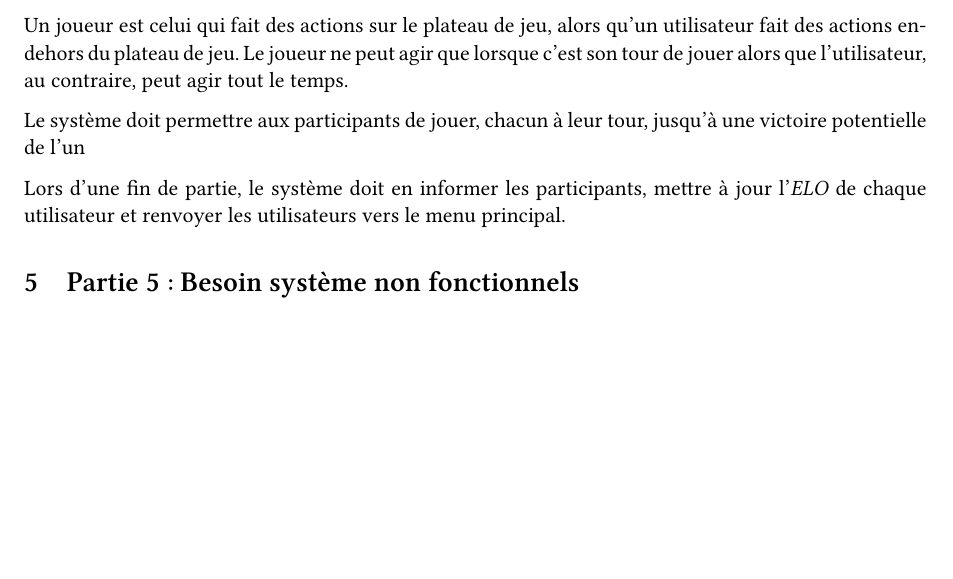
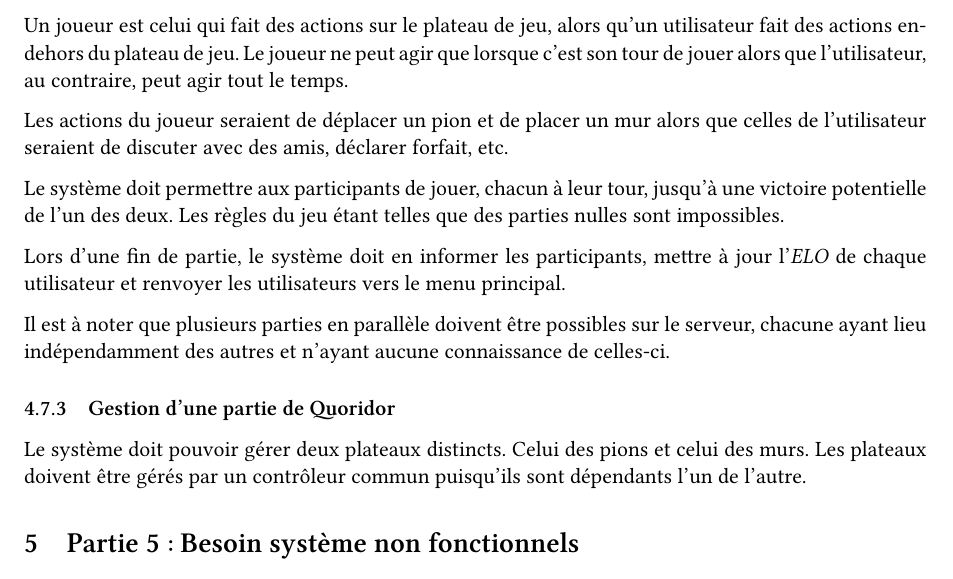
Before and after one commit to fnieri/Quoridor, a LaTeX document (doc/main.tex, which reads doc/tex/4_sys_func_bp.tex): part of page 8 of 16, cut so that both start at the same text, the shorter picture padded with empty space. Compiled offline with XeLaTeX.

Commit message:
[SRD-FSYS] Add details about management of a game

```diff
--- a/doc/tex/4_sys_func_bp.tex
+++ b/doc/tex/4_sys_func_bp.tex
@@ -219,14 +219,30 @@
 que lorsque c'est son tour de jouer alors que l'utilisateur, au
 contraire, peut agir tout le temps.
 
+Les actions du joueur seraient de déplacer un pion
+et de placer un mur alors que celles de l'utilisateur
+seraient de discuter avec des amis, déclarer forfait,
+etc.
+
 Le système doit permettre aux participants de jouer,
 chacun à leur tour, jusqu'à une victoire potentielle
-de l'un
+de l'un des deux. Les règles du jeu étant telles que
+des parties nulles sont impossibles.
 
 Lors d'une fin de partie, le système doit en informer les
 participants, mettre à jour l'\emph{ELO} de chaque
 utilisateur et renvoyer les utilisateurs vers le menu principal.
 
+Il est à noter que plusieurs parties en parallèle doivent être
+possibles sur le serveur, chacune ayant lieu indépendamment des
+autres et n'ayant aucune connaissance de celles-ci.
+
+\subsubsection{Gestion d'une partie de Quoridor}
+
+Le système doit pouvoir gérer deux plateaux distincts.
+Celui des pions et celui des murs. Les plateaux
+doivent être gérés par un contrôleur commun puisqu'ils
+sont dépendants l'un de l'autre.
 
 % Création d'une partie, matchmaking
 % Gestion d'une partie, gestion murs, gestion pions, gestion
```
